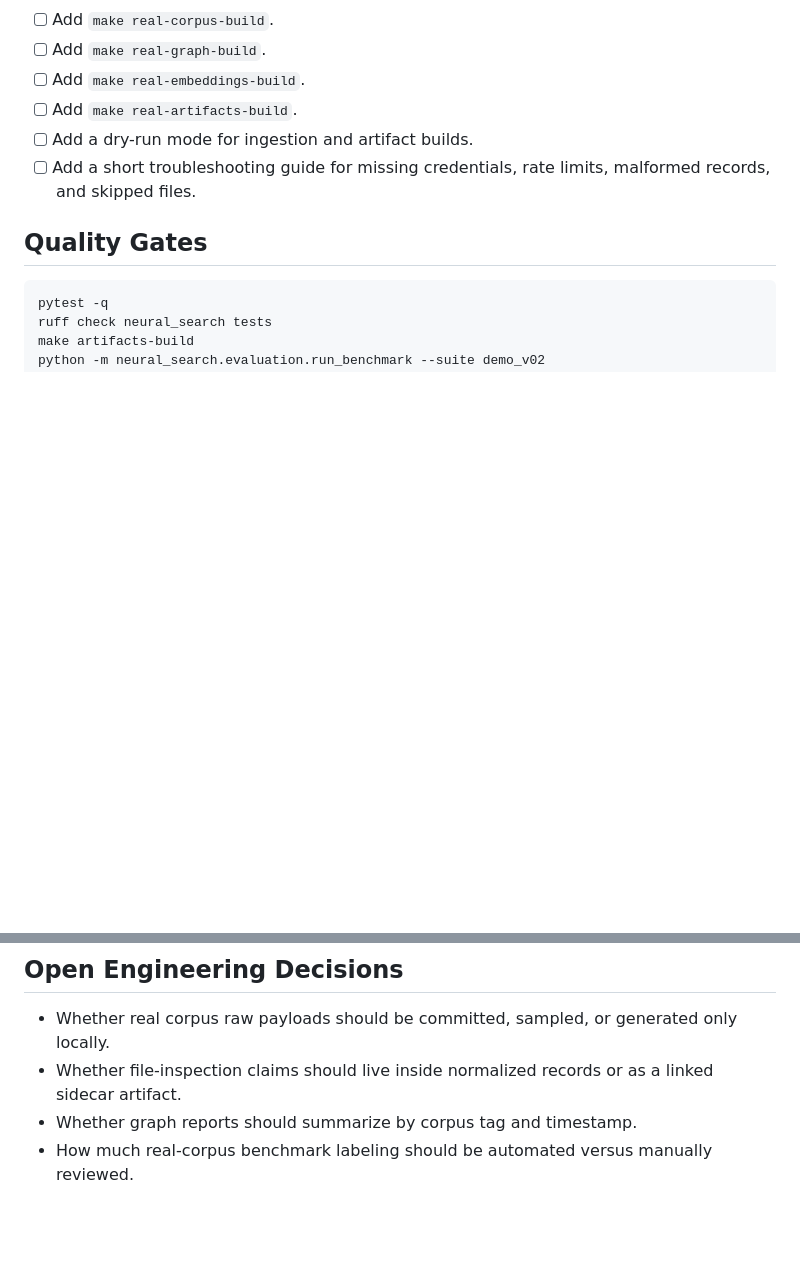
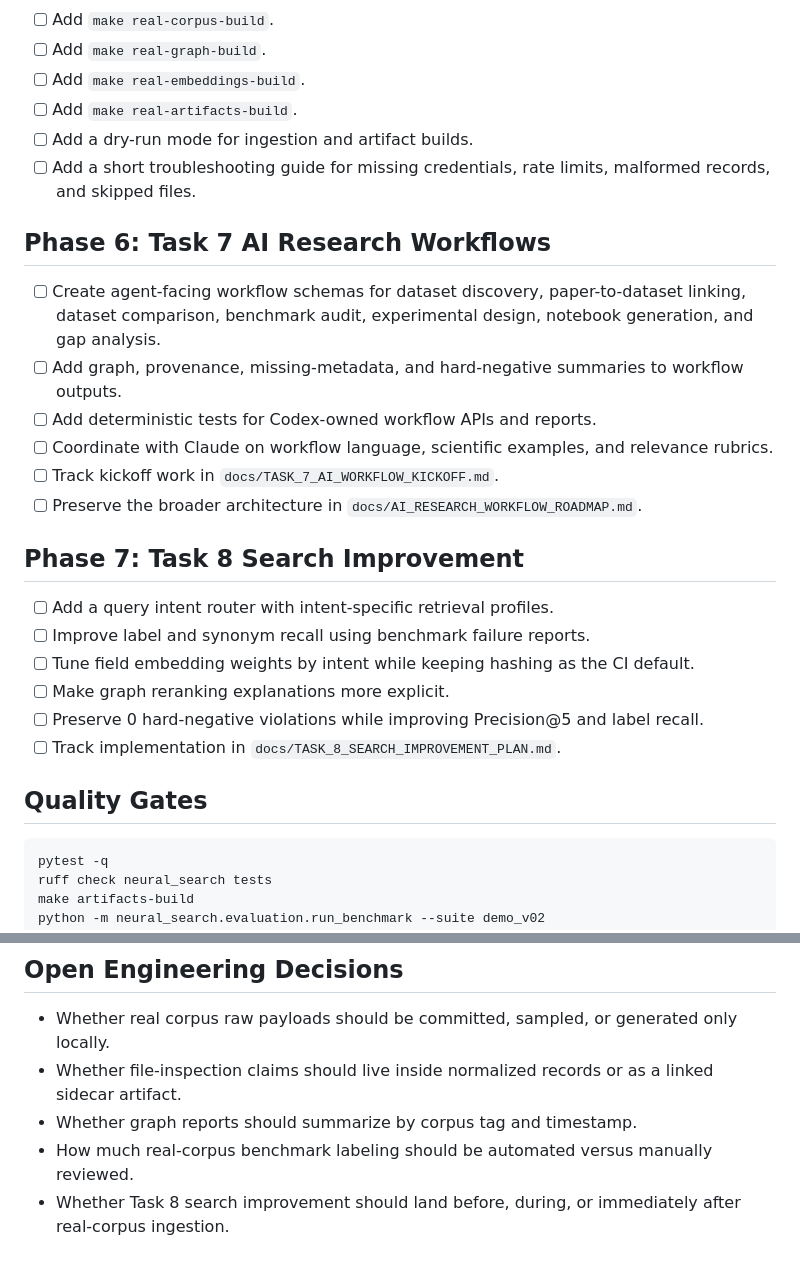
Before and after one commit to sidhulyalkar/neural-search, a Markdown page: docs/V0_7_DEV_TASKLIST_AND_PLAN.md, 2 parts joined by grey strips. GitHub-like rendering; blank space fills up the shorter version.

Commit message:
Plan task 7 workflows and task 8 search

````diff
--- a/docs/V0_7_DEV_TASKLIST_AND_PLAN.md
+++ b/docs/V0_7_DEV_TASKLIST_AND_PLAN.md
@@ -45,6 +45,24 @@ Move Neural Search from a canonical demo corpus into a real public corpus with f
 - [ ] Add a dry-run mode for ingestion and artifact builds.
 - [ ] Add a short troubleshooting guide for missing credentials, rate limits, malformed records, and skipped files.
 
+## Phase 6: Task 7 AI Research Workflows
+
+- [ ] Create agent-facing workflow schemas for dataset discovery, paper-to-dataset linking, dataset comparison, benchmark audit, experimental design, notebook generation, and gap analysis.
+- [ ] Add graph, provenance, missing-metadata, and hard-negative summaries to workflow outputs.
+- [ ] Add deterministic tests for Codex-owned workflow APIs and reports.
+- [ ] Coordinate with Claude on workflow language, scientific examples, and relevance rubrics.
+- [ ] Track kickoff work in `docs/TASK_7_AI_WORKFLOW_KICKOFF.md`.
+- [ ] Preserve the broader architecture in `docs/AI_RESEARCH_WORKFLOW_ROADMAP.md`.
+
+## Phase 7: Task 8 Search Improvement
+
+- [ ] Add a query intent router with intent-specific retrieval profiles.
+- [ ] Improve label and synonym recall using benchmark failure reports.
+- [ ] Tune field embedding weights by intent while keeping hashing as the CI default.
+- [ ] Make graph reranking explanations more explicit.
+- [ ] Preserve 0 hard-negative violations while improving Precision@5 and label recall.
+- [ ] Track implementation in `docs/TASK_8_SEARCH_IMPROVEMENT_PLAN.md`.
+
 ## Quality Gates
 
 ```bash
@@ -68,3 +86,4 @@ python -m neural_search.evaluation.run_benchmark --suite real_v07
 - Whether file-inspection claims should live inside normalized records or as a linked sidecar artifact.
 - Whether graph reports should summarize by corpus tag and timestamp.
 - How much real-corpus benchmark labeling should be automated versus manually reviewed.
+- Whether Task 8 search improvement should land before, during, or immediately after real-corpus ingestion.
````
Also changed, not shown: docs/TASK_7_AI_WORKFLOW_KICKOFF.md (added, +77 -0 lines), docs/TASK_8_SEARCH_IMPROVEMENT_PLAN.md (added, +115 -0 lines).
